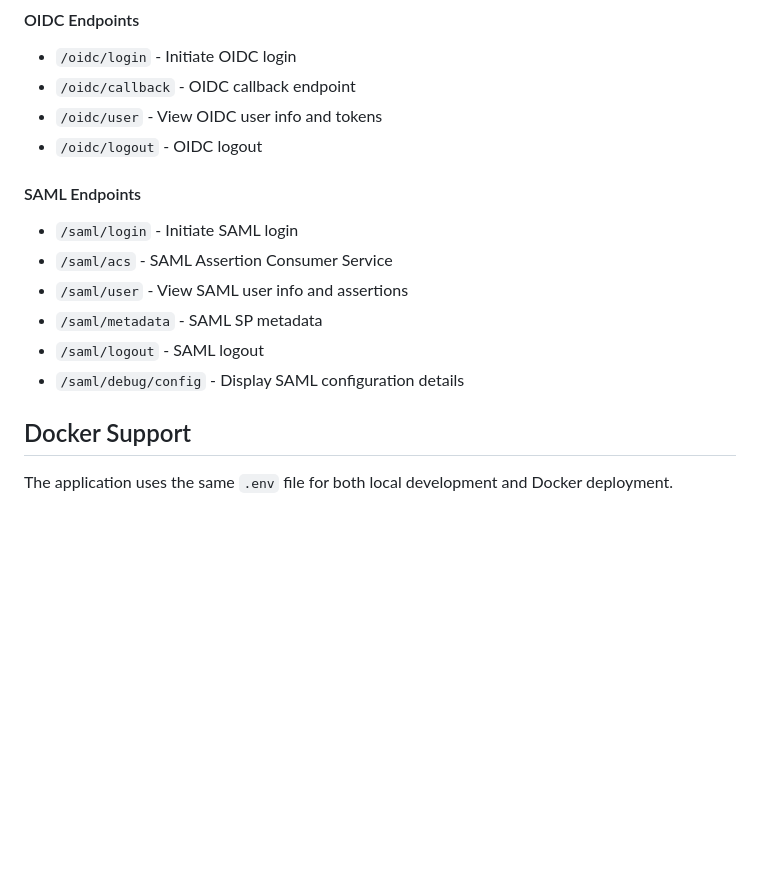
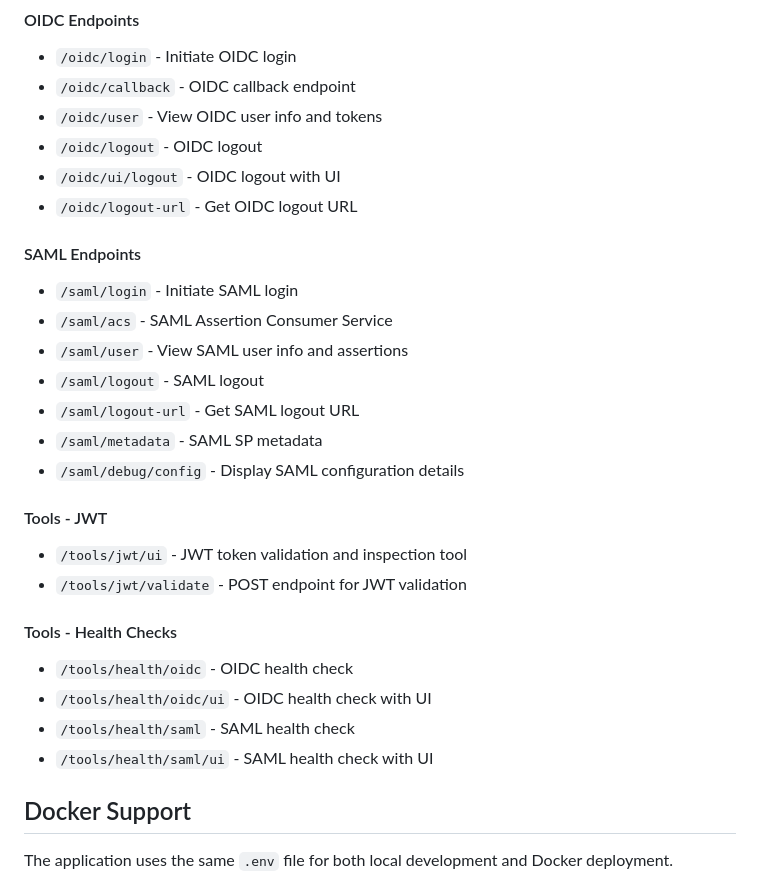
Before and after one commit to Zephyrusg/Entra-Protocol-Lab, a Markdown page: Readme.md, the part around the change. Rendered like a GitHub page; blank space fills up the shorter version.

Commit message:
all endpoints in readme

```diff
--- a/Readme.md
+++ b/Readme.md
@@ -144,14 +144,27 @@ A Flask web application for testing and debugging **SAML** and **OIDC** authenti
 - `/oidc/callback` - OIDC callback endpoint
 - `/oidc/user` - View OIDC user info and tokens
 - `/oidc/logout` - OIDC logout
+- `/oidc/ui/logout` - OIDC logout with UI
+- `/oidc/logout-url` - Get OIDC logout URL
 
 #### SAML Endpoints
 - `/saml/login` - Initiate SAML login
 - `/saml/acs` - SAML Assertion Consumer Service
 - `/saml/user` - View SAML user info and assertions
+- `/saml/logout` - SAML logout
+- `/saml/logout-url` - Get SAML logout URL
 - `/saml/metadata` - SAML SP metadata
-- `/saml/logout` - SAML logout
 - `/saml/debug/config` - Display SAML configuration details
+
+#### Tools - JWT
+- `/tools/jwt/ui` - JWT token validation and inspection tool
+- `/tools/jwt/validate` - POST endpoint for JWT validation
+
+#### Tools - Health Checks
+- `/tools/health/oidc` - OIDC health check
+- `/tools/health/oidc/ui` - OIDC health check with UI
+- `/tools/health/saml` - SAML health check
+- `/tools/health/saml/ui` - SAML health check with UI
 
 ## Docker Support
 
```
